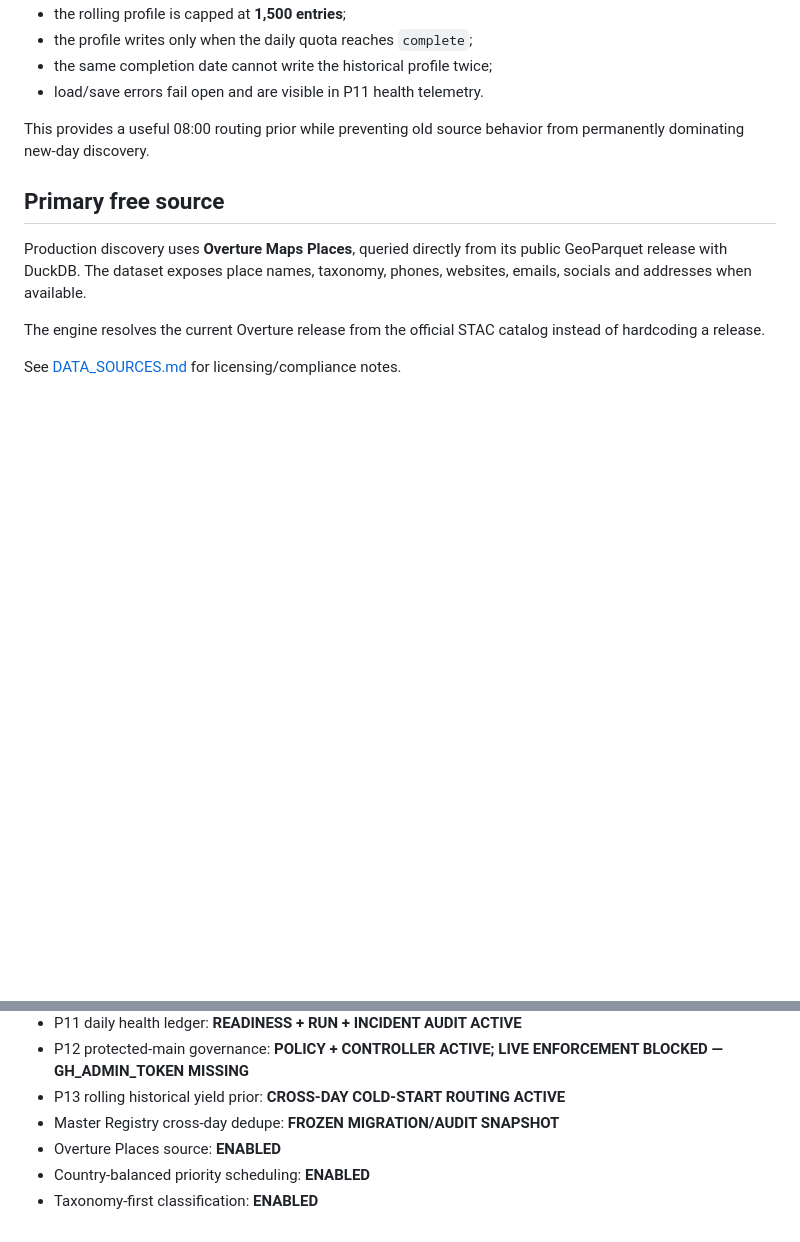
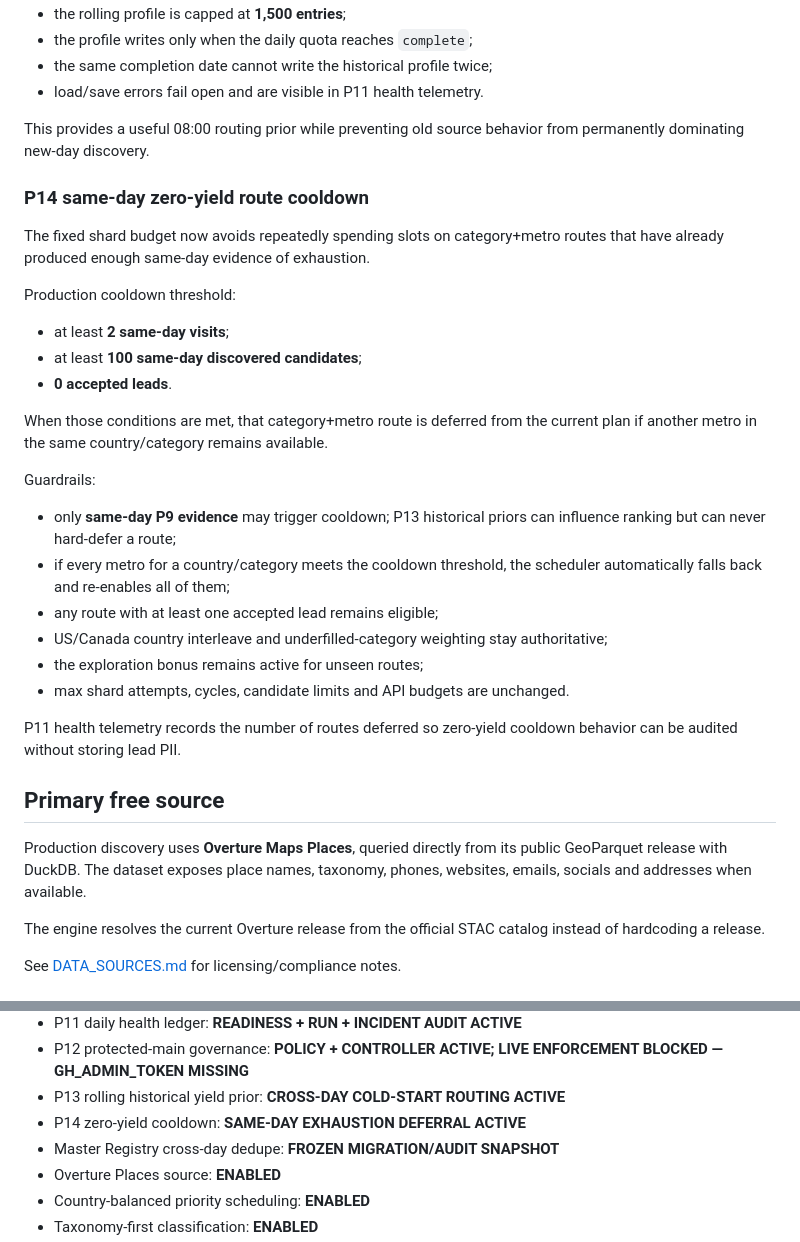
Before and after one commit to Vertex-Systems-Network/vsn-lead-engine, a Markdown page: README.md, 2 parts joined by grey strips. Drawn GitHub-style; blank space fills up the shorter version.

Commit message:
docs: document P14 zero-yield route cooldown

```diff
--- a/README.md
+++ b/README.md
@@ -318,6 +318,35 @@ Behavior:
 This provides a useful 08:00 routing prior while preventing old source behavior
 from permanently dominating new-day discovery.
 
+### P14 same-day zero-yield route cooldown
+
+The fixed shard budget now avoids repeatedly spending slots on category+metro
+routes that have already produced enough same-day evidence of exhaustion.
+
+Production cooldown threshold:
+
+- at least **2 same-day visits**;
+- at least **100 same-day discovered candidates**;
+- **0 accepted leads**.
+
+When those conditions are met, that category+metro route is deferred from the
+current plan if another metro in the same country/category remains available.
+
+Guardrails:
+
+- only **same-day P9 evidence** may trigger cooldown; P13 historical priors can
+  influence ranking but can never hard-defer a route;
+- if every metro for a country/category meets the cooldown threshold, the
+  scheduler automatically falls back and re-enables all of them;
+- any route with at least one accepted lead remains eligible;
+- US/Canada country interleave and underfilled-category weighting stay
+  authoritative;
+- the exploration bonus remains active for unseen routes;
+- max shard attempts, cycles, candidate limits and API budgets are unchanged.
+
+P11 health telemetry records the number of routes deferred so zero-yield
+cooldown behavior can be audited without storing lead PII.
+
 ## Primary free source
 
 Production discovery uses **Overture Maps Places**, queried directly from its
@@ -617,6 +646,7 @@ stored as GitHub secret `GOOGLE_SERVICE_ACCOUNT_JSON`.
 - P11 daily health ledger: **READINESS + RUN + INCIDENT AUDIT ACTIVE**
 - P12 protected-main governance: **POLICY + CONTROLLER ACTIVE; LIVE ENFORCEMENT BLOCKED — GH_ADMIN_TOKEN MISSING**
 - P13 rolling historical yield prior: **CROSS-DAY COLD-START ROUTING ACTIVE**
+- P14 zero-yield cooldown: **SAME-DAY EXHAUSTION DEFERRAL ACTIVE**
 - Master Registry cross-day dedupe: **FROZEN MIGRATION/AUDIT SNAPSHOT**
 - Overture Places source: **ENABLED**
 - Country-balanced priority scheduling: **ENABLED**
```
